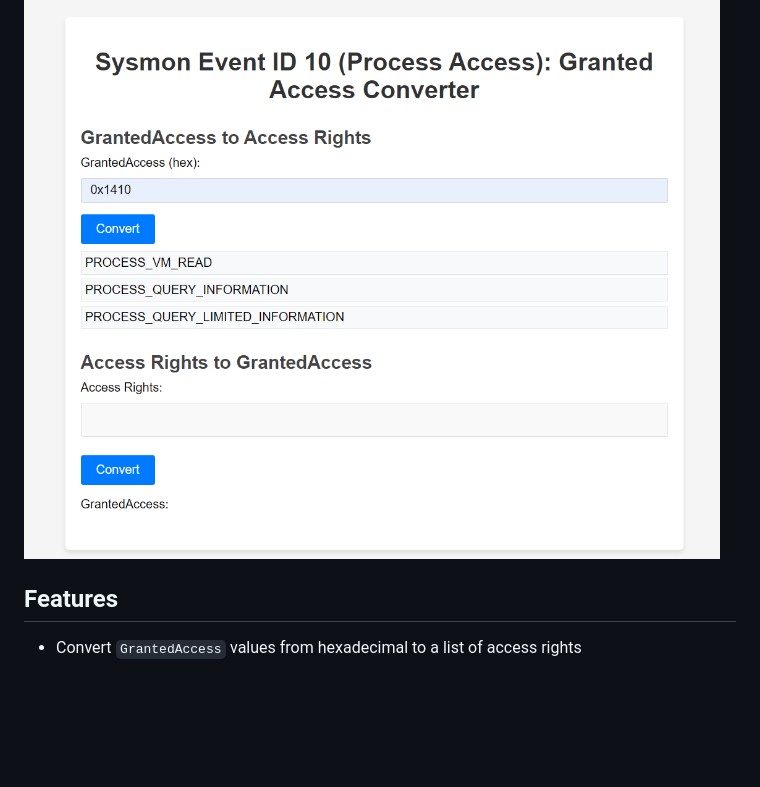
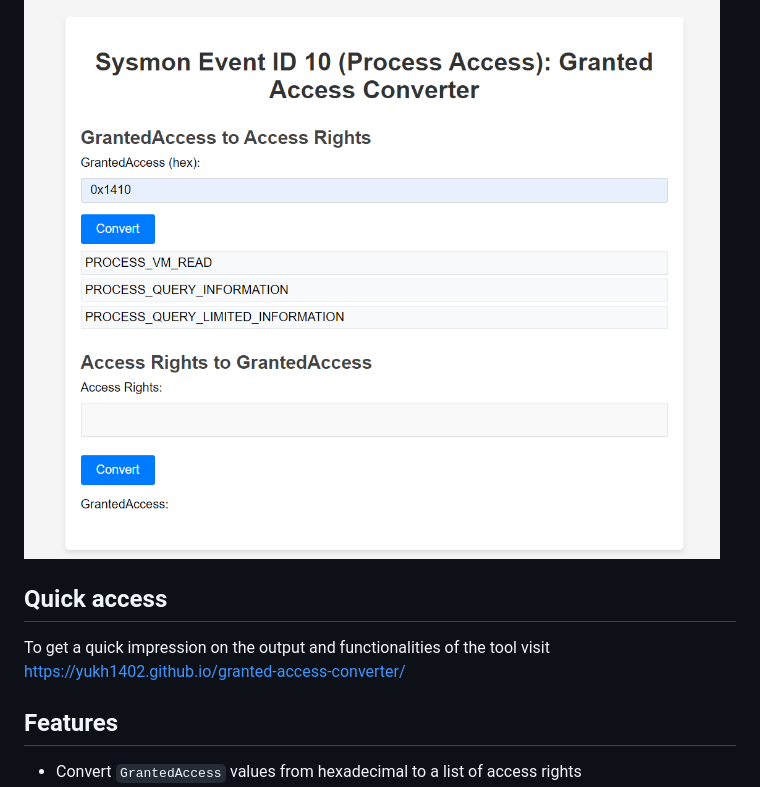
Before and after one commit to yukh1402/granted-access-converter, a Markdown page: README.md, the part around the change. Rendered like a GitHub page; blank space fills up the shorter version.

```diff
--- a/README.md
+++ b/README.md
@@ -6,6 +6,10 @@ access rights and vice versa, providing valuable insights into the specific perm
 events.
 
 ![img info](./Granted-access-converter.png)
+
+## Quick access
+
+To get a quick impression on the output and functionalities of the tool visit https://yukh1402.github.io/granted-access-converter/
 
 ## Features
 
```
